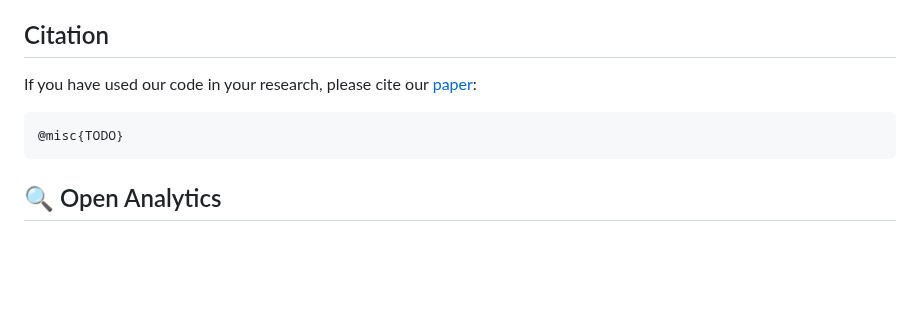
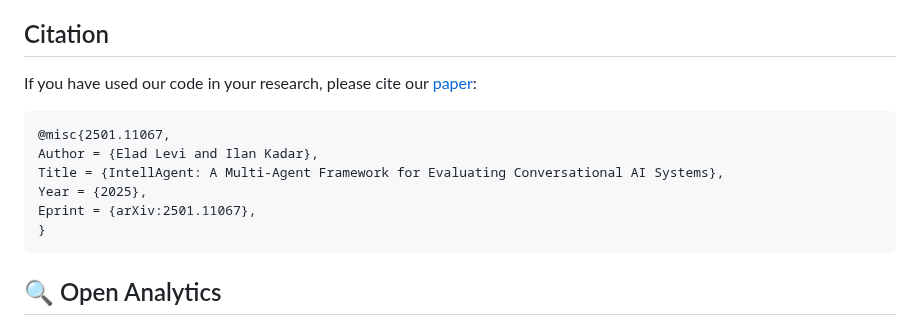
Before and after one commit to plurai-ai/intellagent, a Markdown page: README.md, the part around one of its changes. Drawn GitHub-style; blank space fills up the shorter version.

````diff
--- a/README.md
+++ b/README.md
@@ -149,6 +149,11 @@ If you have used our code in your research, please cite our [paper](https://plur
 
 ```
-@misc{TODO}
+@misc{2501.11067,
+Author = {Elad Levi and Ilan Kadar},
+Title = {IntellAgent: A Multi-Agent Framework for Evaluating Conversational AI Systems},
+Year = {2025},
+Eprint = {arXiv:2501.11067},
+}
 ```
 
 
````
Also changed, not shown: other parts of README.md (+2 -2 lines).
